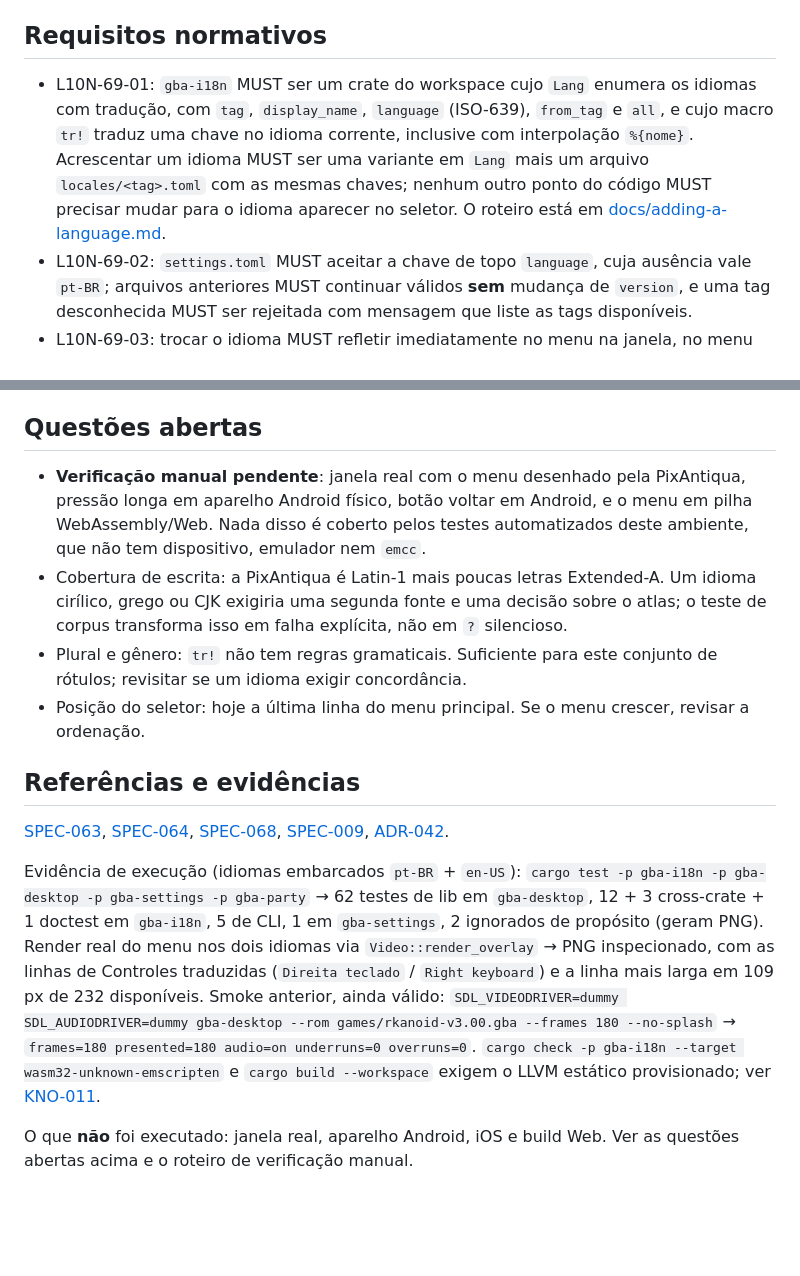
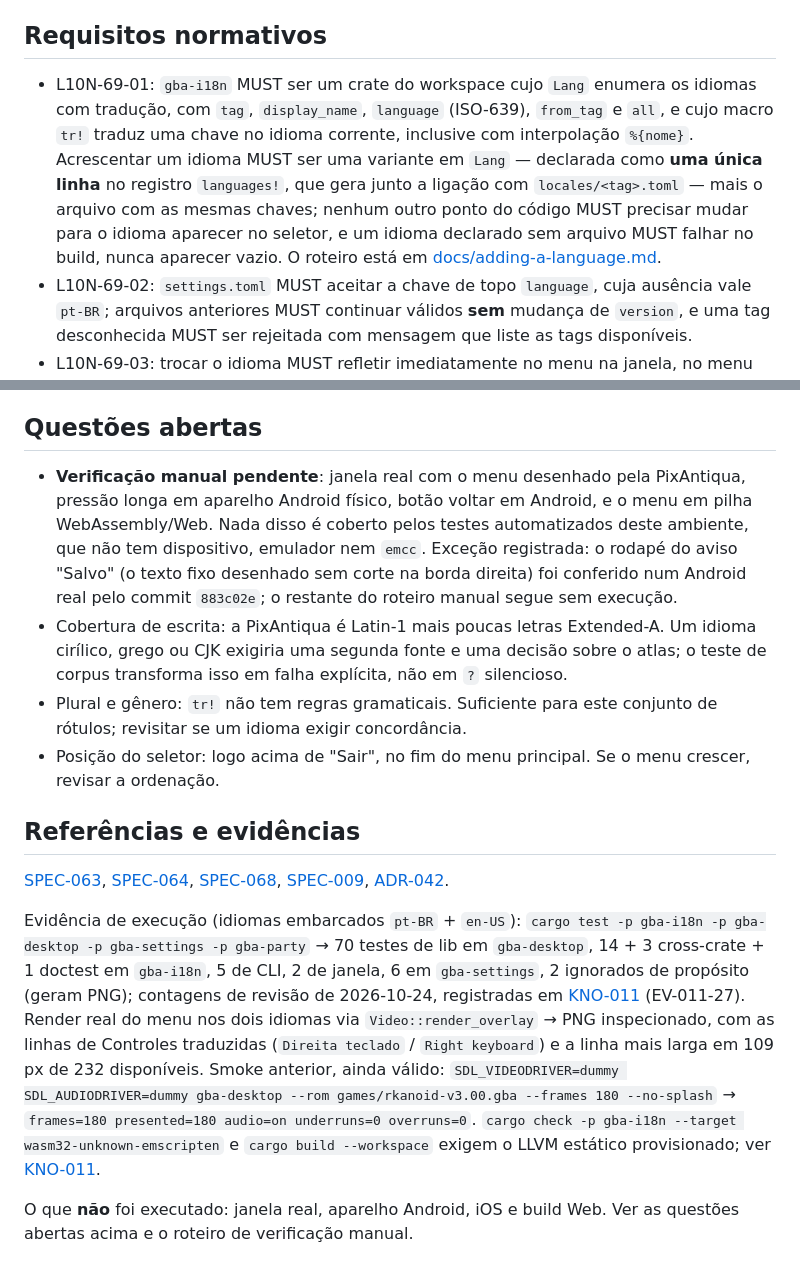
Before and after one commit to james2doyle/gba-recomp, a Markdown page: specs/SPEC-069-localization.md, 2 parts joined by grey strips. Rendered like a GitHub page; blank space fills up the shorter version.

```diff
--- a/specs/SPEC-069-localization.md
+++ b/specs/SPEC-069-localization.md
@@ -24,7 +24,7 @@ Textos do `gba-recomp` (sinopse de comandos, flags e caminhos, sem prosa), mensa
 
 ## Requisitos normativos
 
-- L10N-69-01: `gba-i18n` MUST ser um crate do workspace cujo `Lang` enumera os idiomas com tradução, com `tag`, `display_name`, `language` (ISO-639), `from_tag` e `all`, e cujo macro `tr!` traduz uma chave no idioma corrente, inclusive com interpolação `%{nome}`. Acrescentar um idioma MUST ser uma variante em `Lang` mais um arquivo `locales/<tag>.toml` com as mesmas chaves; nenhum outro ponto do código MUST precisar mudar para o idioma aparecer no seletor. O roteiro está em [docs/adding-a-language.md](../docs/adding-a-language.md).
+- L10N-69-01: `gba-i18n` MUST ser um crate do workspace cujo `Lang` enumera os idiomas com tradução, com `tag`, `display_name`, `language` (ISO-639), `from_tag` e `all`, e cujo macro `tr!` traduz uma chave no idioma corrente, inclusive com interpolação `%{nome}`. Acrescentar um idioma MUST ser uma variante em `Lang` — declarada como **uma única linha** no registro `languages!`, que gera junto a ligação com `locales/<tag>.toml` — mais o arquivo com as mesmas chaves; nenhum outro ponto do código MUST precisar mudar para o idioma aparecer no seletor, e um idioma declarado sem arquivo MUST falhar no build, nunca aparecer vazio. O roteiro está em [docs/adding-a-language.md](../docs/adding-a-language.md).
 - L10N-69-02: `settings.toml` MUST aceitar a chave de topo `language`, cuja ausência vale `pt-BR`; arquivos anteriores MUST continuar válidos **sem** mudança de `version`, e uma tag desconhecida MUST ser rejeitada com mensagem que liste as tags disponíveis.
 - L10N-69-03: trocar o idioma MUST refletir imediatamente no menu na janela, no menu de contexto nativo, na janela de configurações e no party, sem reiniciar o processo; a escolha MUST ser persistida. A propagação MUST valer nos **dois sentidos** entre janelas abertas ao mesmo tempo: um `language` gravado por outro processo MUST ser adotado em até ~1 s nos dois lados — o jogo que está rodando relê `settings.toml` a cada 500 ms, e `gba-settings` passou a fazer o mesmo. Uma janela MUST NOT descartar edições não aplicadas ao adotar a mudança alheia, mas o idioma MUST seguir mesmo assim, porque não é uma edição feita naquela janela.
 - L10N-69-04: a detecção do idioma do sistema MUST usar `SDL_GetPreferredLocales`, que consulta Android, Web, Apple e Linux, com `$LC_ALL`/`$LC_MESSAGES`/`$LANG` como fallback no desktop e no CLI antes de o vídeo iniciar. Escolha explícita do usuário MUST prevalecer sobre o idioma do sistema, inclusive quando o sistema mudar (`SDL_EVENT_LOCALE_CHANGED`). A mesma regra MUST valer nos três frontends, que compartilham `settings::initial_language`: `gba-settings` e `gba-party` abrem no idioma salvo, ou no do sistema quando não há escolha. Uma tag de região sem tradução própria (`en-GB`, `pt-PT`) MUST resolver para a tradução da mesma língua antes de cair no padrão.
@@ -67,15 +67,15 @@ executado neste ambiente.
 
 ## Questões abertas
 
-- **Verificação manual pendente**: janela real com o menu desenhado pela PixAntiqua, pressão longa em aparelho Android físico, botão voltar em Android, e o menu em pilha WebAssembly/Web. Nada disso é coberto pelos testes automatizados deste ambiente, que não tem dispositivo, emulador nem `emcc`.
+- **Verificação manual pendente**: janela real com o menu desenhado pela PixAntiqua, pressão longa em aparelho Android físico, botão voltar em Android, e o menu em pilha WebAssembly/Web. Nada disso é coberto pelos testes automatizados deste ambiente, que não tem dispositivo, emulador nem `emcc`. Exceção registrada: o rodapé do aviso "Salvo" (o texto fixo desenhado sem corte na borda direita) foi conferido num Android real pelo commit `883c02e`; o restante do roteiro manual segue sem execução.
 - Cobertura de escrita: a PixAntiqua é Latin-1 mais poucas letras Extended-A. Um idioma cirílico, grego ou CJK exigiria uma segunda fonte e uma decisão sobre o atlas; o teste de corpus transforma isso em falha explícita, não em `?` silencioso.
 - Plural e gênero: `tr!` não tem regras gramaticais. Suficiente para este conjunto de rótulos; revisitar se um idioma exigir concordância.
-- Posição do seletor: hoje a última linha do menu principal. Se o menu crescer, revisar a ordenação.
+- Posição do seletor: logo acima de "Sair", no fim do menu principal. Se o menu crescer, revisar a ordenação.
 
 ## Referências e evidências
 
 [SPEC-063](SPEC-063-recompiled-frontend-settings.md), [SPEC-064](SPEC-064-settings-app-input-devices.md), [SPEC-068](SPEC-068-multiplatform-targets.md), [SPEC-009](SPEC-009-settings-menu.md), [ADR-042](../adr/ADR-042-i18n-and-bitmap-font.md).
 
-Evidência de execução (idiomas embarcados `pt-BR` + `en-US`): `cargo test -p gba-i18n -p gba-desktop -p gba-settings -p gba-party` → 62 testes de lib em `gba-desktop`, 12 + 3 cross-crate + 1 doctest em `gba-i18n`, 5 de CLI, 1 em `gba-settings`, 2 ignorados de propósito (geram PNG). Render real do menu nos dois idiomas via `Video::render_overlay` → PNG inspecionado, com as linhas de Controles traduzidas (`Direita teclado` / `Right keyboard`) e a linha mais larga em 109 px de 232 disponíveis. Smoke anterior, ainda válido: `SDL_VIDEODRIVER=dummy SDL_AUDIODRIVER=dummy gba-desktop --rom games/rkanoid-v3.00.gba --frames 180 --no-splash` → `frames=180 presented=180 audio=on underruns=0 overruns=0`. `cargo check -p gba-i18n --target wasm32-unknown-emscripten` e `cargo build --workspace` exigem o LLVM estático provisionado; ver [KNO-011](../knowledge/KNO-011-i18n.md).
+Evidência de execução (idiomas embarcados `pt-BR` + `en-US`): `cargo test -p gba-i18n -p gba-desktop -p gba-settings -p gba-party` → 70 testes de lib em `gba-desktop`, 14 + 3 cross-crate + 1 doctest em `gba-i18n`, 5 de CLI, 2 de janela, 6 em `gba-settings`, 2 ignorados de propósito (geram PNG); contagens de revisão de 2026-10-24, registradas em [KNO-011](../knowledge/KNO-011-i18n.md) (EV-011-27). Render real do menu nos dois idiomas via `Video::render_overlay` → PNG inspecionado, com as linhas de Controles traduzidas (`Direita teclado` / `Right keyboard`) e a linha mais larga em 109 px de 232 disponíveis. Smoke anterior, ainda válido: `SDL_VIDEODRIVER=dummy SDL_AUDIODRIVER=dummy gba-desktop --rom games/rkanoid-v3.00.gba --frames 180 --no-splash` → `frames=180 presented=180 audio=on underruns=0 overruns=0`. `cargo check -p gba-i18n --target wasm32-unknown-emscripten` e `cargo build --workspace` exigem o LLVM estático provisionado; ver [KNO-011](../knowledge/KNO-011-i18n.md).
 
 O que **não** foi executado: janela real, aparelho Android, iOS e build Web. Ver as questões abertas acima e o roteiro de verificação manual.
```
Also changed, not shown: docs/manual-test-i18n.md (+4 -2 lines), knowledge/KNO-011-i18n.md (+42 -1 lines).
